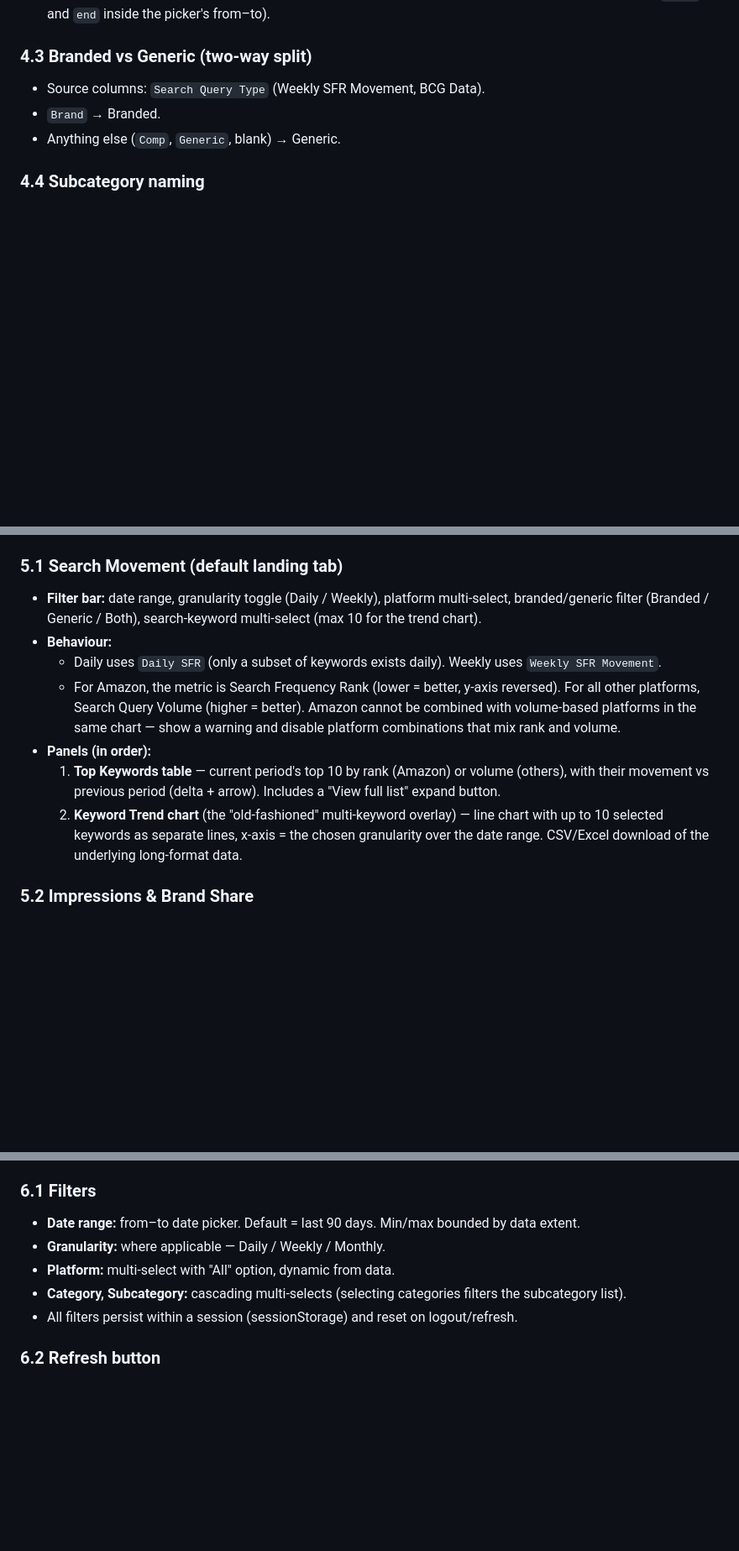
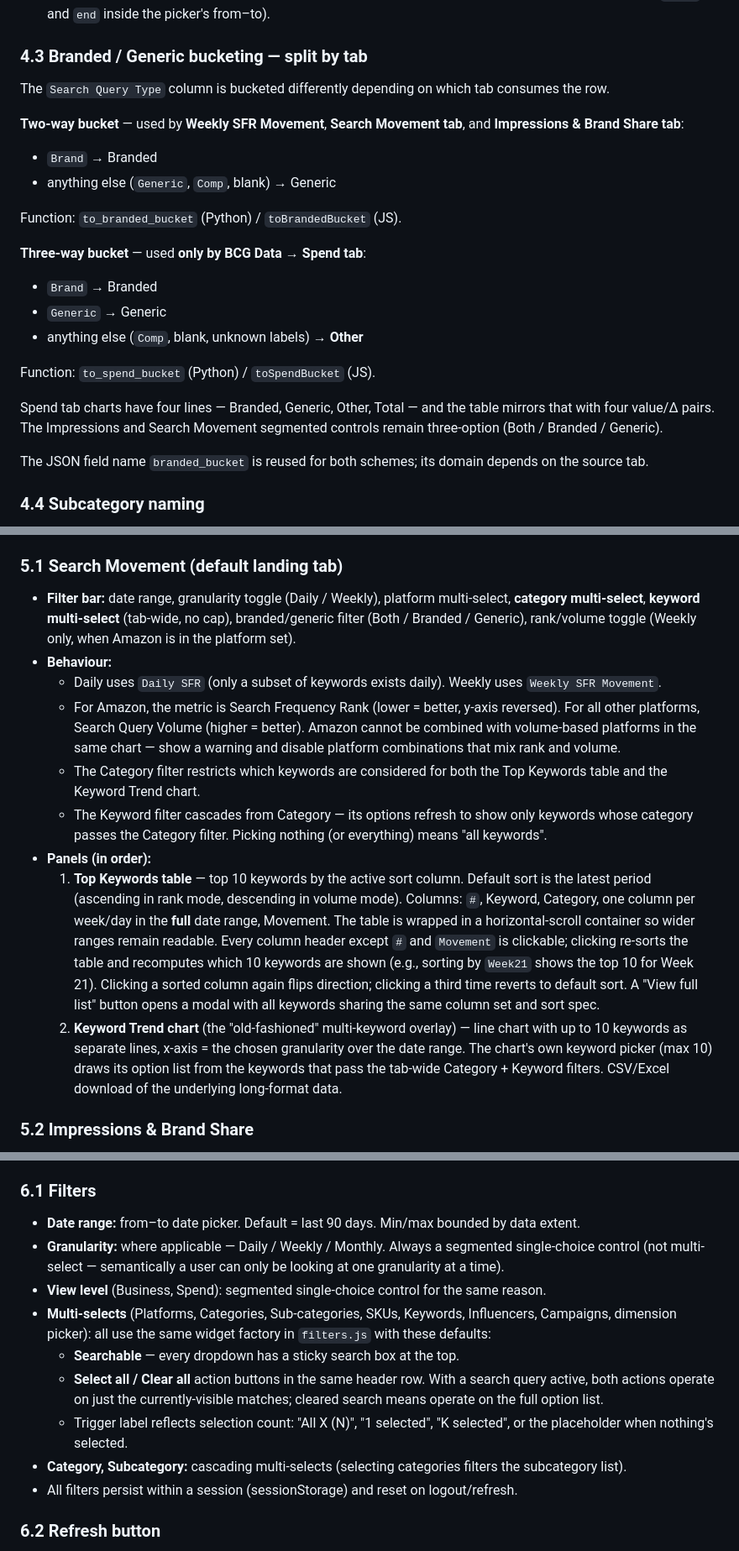
Before and after one commit to SanjogNH/nat-habit-dashboard, a Markdown page: PROJECT_INSTRUCTIONS.md, 3 parts joined by grey strips. Shown at 84% size. Drawn GitHub-style; blank space fills up the shorter version.

```diff
--- a/PROJECT_INSTRUCTIONS.md
+++ b/PROJECT_INSTRUCTIONS.md
@@ -208,11 +208,34 @@ These run inside `calculate.py` before writing JSON.
   fully contained in the range (both `start` and `end` inside the picker's
   from–to).
 
-### 4.3 Branded vs Generic (two-way split)
+### 4.3 Branded / Generic bucketing — split by tab
 
-- Source columns: `Search Query Type` (Weekly SFR Movement, BCG Data).
-- `Brand` → Branded.
-- Anything else (`Comp`, `Generic`, blank) → Generic.
+The `Search Query Type` column is bucketed differently depending on
+which tab consumes the row.
+
+**Two-way bucket** — used by **Weekly SFR Movement**, **Search Movement
+tab**, and **Impressions & Brand Share tab**:
+
+- `Brand` → Branded
+- anything else (`Generic`, `Comp`, blank) → Generic
+
+Function: `to_branded_bucket` (Python) / `toBrandedBucket` (JS).
+
+**Three-way bucket** — used **only by BCG Data → Spend tab**:
+
+- `Brand` → Branded
+- `Generic` → Generic
+- anything else (`Comp`, blank, unknown labels) → **Other**
+
+Function: `to_spend_bucket` (Python) / `toSpendBucket` (JS).
+
+Spend tab charts have four lines — Branded, Generic, Other, Total — and
+the table mirrors that with four value/Δ pairs. The Impressions and
+Search Movement segmented controls remain three-option (Both / Branded /
+Generic).
+
+The JSON field name `branded_bucket` is reused for both schemes; its
+domain depends on the source tab.
 
 ### 4.4 Subcategory naming
 
@@ -256,8 +279,9 @@ Layout for every tab:
 ### 5.1 Search Movement (default landing tab)
 
 - **Filter bar:** date range, granularity toggle (Daily / Weekly), platform
-  multi-select, branded/generic filter (Branded / Generic / Both),
-  search-keyword multi-select (max 10 for the trend chart).
+  multi-select, **category multi-select**, **keyword multi-select**
+  (tab-wide, no cap), branded/generic filter (Both / Branded / Generic),
+  rank/volume toggle (Weekly only, when Amazon is in the platform set).
 - **Behaviour:**
   - Daily uses `Daily SFR` (only a subset of keywords exists daily).
     Weekly uses `Weekly SFR Movement`.
@@ -266,13 +290,29 @@ Layout for every tab:
     (higher = better). Amazon cannot be combined with volume-based
     platforms in the same chart — show a warning and disable platform
     combinations that mix rank and volume.
+  - The Category filter restricts which keywords are considered for
+    both the Top Keywords table and the Keyword Trend chart.
+  - The Keyword filter cascades from Category — its options refresh to
+    show only keywords whose category passes the Category filter.
+    Picking nothing (or everything) means "all keywords".
 - **Panels (in order):**
-  1. **Top Keywords table** — current period's top 10 by rank (Amazon) or
-     volume (others), with their movement vs previous period (delta +
-     arrow). Includes a "View full list" expand button.
+  1. **Top Keywords table** — top 10 keywords by the active sort column.
+     Default sort is the latest period (ascending in rank mode,
+     descending in volume mode). Columns: `#`, Keyword, Category, one
+     column per week/day in the **full** date range, Movement. The table
+     is wrapped in a horizontal-scroll container so wider ranges remain
+     readable. Every column header except `#` and `Movement` is
+     clickable; clicking re-sorts the table and recomputes which 10
+     keywords are shown (e.g., sorting by `Week21` shows the top 10 for
+     Week 21). Clicking a sorted column again flips direction; clicking
+     a third time reverts to default sort. A "View full list" button
+     opens a modal with all keywords sharing the same column set and
+     sort spec.
   2. **Keyword Trend chart** (the "old-fashioned" multi-keyword overlay)
-     — line chart with up to 10 selected keywords as separate lines,
-     x-axis = the chosen granularity over the date range. CSV/Excel
+     — line chart with up to 10 keywords as separate lines, x-axis =
+     the chosen granularity over the date range. The chart's own
+     keyword picker (max 10) draws its option list from the keywords
+     that pass the tab-wide Category + Keyword filters. CSV/Excel
      download of the underlying long-format data.
 
 ### 5.2 Impressions & Brand Share
@@ -371,10 +417,23 @@ Data joined on Category.
 
 - **Date range:** from–to date picker. Default = last 90 days. Min/max
   bounded by data extent.
-- **Granularity:** where applicable — Daily / Weekly / Monthly.
-- **Platform:** multi-select with "All" option, dynamic from data.
-- **Category, Subcategory:** cascading multi-selects (selecting categories
-  filters the subcategory list).
+- **Granularity:** where applicable — Daily / Weekly / Monthly. Always a
+  segmented single-choice control (not multi-select — semantically a
+  user can only be looking at one granularity at a time).
+- **View level** (Business, Spend): segmented single-choice control for
+  the same reason.
+- **Multi-selects** (Platforms, Categories, Sub-categories, SKUs,
+  Keywords, Influencers, Campaigns, dimension picker): all use the same
+  widget factory in `filters.js` with these defaults:
+  - **Searchable** — every dropdown has a sticky search box at the top.
+  - **Select all / Clear all** action buttons in the same header row.
+    With a search query active, both actions operate on just the
+    currently-visible matches; cleared search means operate on the
+    full option list.
+  - Trigger label reflects selection count: "All X (N)", "1 selected",
+    "K selected", or the placeholder when nothing's selected.
+- **Category, Subcategory:** cascading multi-selects (selecting
+  categories filters the subcategory list).
 - All filters persist within a session (sessionStorage) and reset on
   logout/refresh.
 
```
Also changed, not shown: other parts of PROJECT_INSTRUCTIONS.md (+12 -6 lines).
